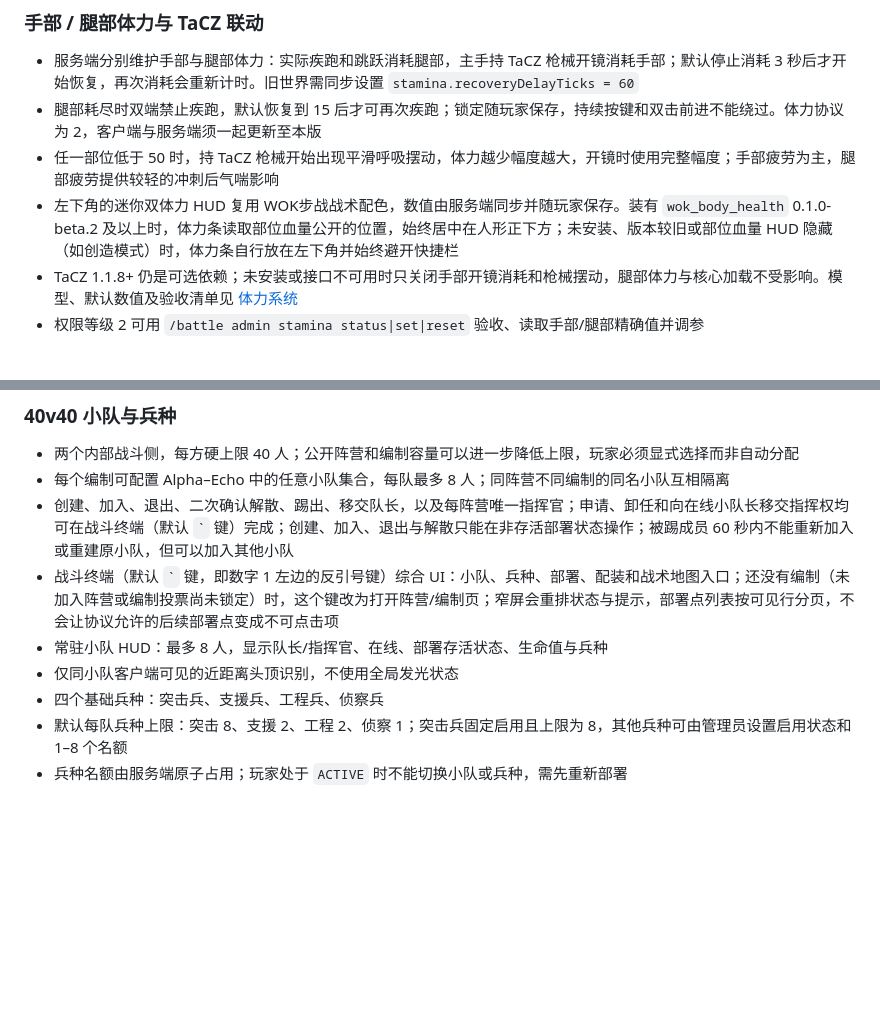
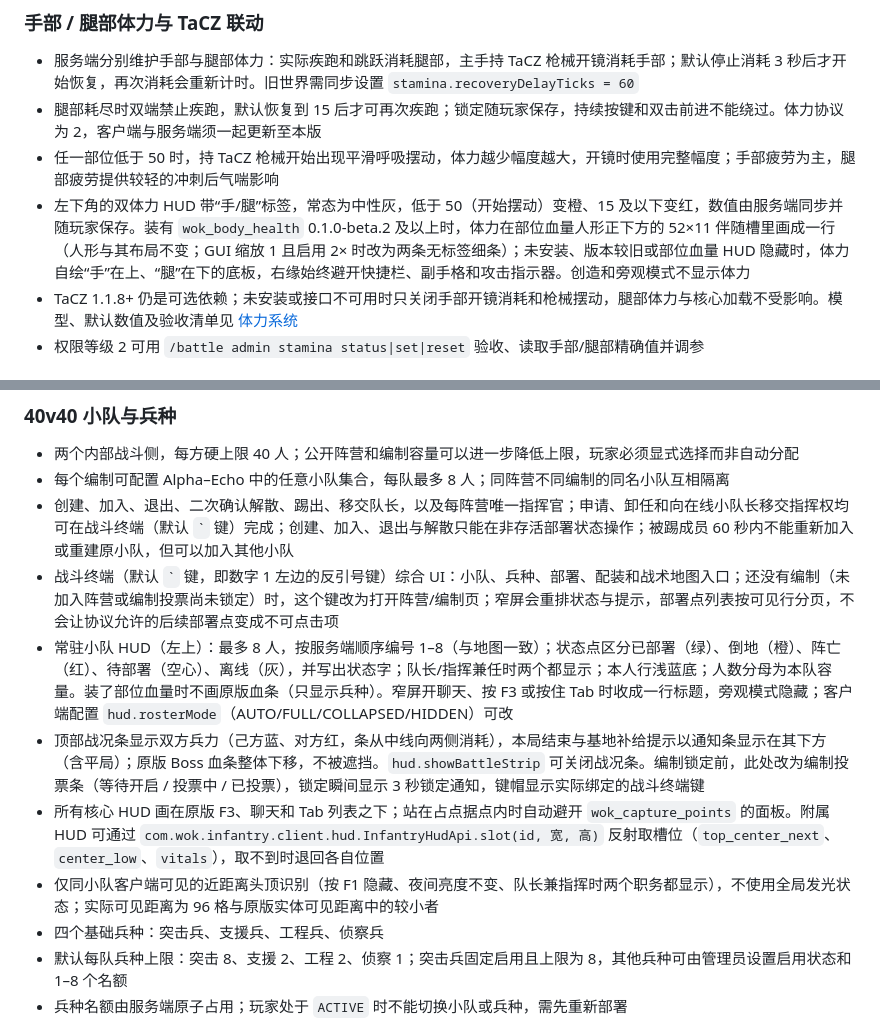
Before and after one commit to World-of-Kivotos/WOK-Infantry-Warfare-Mode, a Markdown page: wok_infantry/README.md, 2 parts joined by grey strips. Rendered like a GitHub page; blank space fills up the shorter version.

Commit message:
docs(核心): README 同步新战斗 HUD、体力手/腿、头顶标记与 InfantryHudApi 槽位说明（0.3.0-beta.8 B6）

```diff
--- a/wok_infantry/README.md
+++ b/wok_infantry/README.md
@@ -27,7 +27,7 @@ Minecraft 1.20.1 / Forge 47.4.22 的独立步战大战场核心，modId 为 `wok
 - 服务端分别维护手部与腿部体力：实际疾跑和跳跃消耗腿部，主手持 TaCZ 枪械开镜消耗手部；默认停止消耗 3 秒后才开始恢复，再次消耗会重新计时。旧世界需同步设置 `stamina.recoveryDelayTicks = 60`
 - 腿部耗尽时双端禁止疾跑，默认恢复到 15 后才可再次疾跑；锁定随玩家保存，持续按键和双击前进不能绕过。体力协议为 2，客户端与服务端须一起更新至本版
 - 任一部位低于 50 时，持 TaCZ 枪械开始出现平滑呼吸摆动，体力越少幅度越大，开镜时使用完整幅度；手部疲劳为主，腿部疲劳提供较轻的冲刺后气喘影响
-- 左下角的迷你双体力 HUD 复用 WOK步战战术配色，数值由服务端同步并随玩家保存。装有 `wok_body_health` 0.1.0-beta.2 及以上时，体力条读取部位血量公开的位置，始终居中在人形正下方；未安装、版本较旧或部位血量 HUD 隐藏（如创造模式）时，体力条自行放在左下角并始终避开快捷栏
+- 左下角的双体力 HUD 带“手/腿”标签，常态为中性灰，低于 50（开始摆动）变橙、15 及以下变红，数值由服务端同步并随玩家保存。装有 `wok_body_health` 0.1.0-beta.2 及以上时，体力在部位血量人形正下方的 52×11 伴随槽里画成一行（人形与其布局不变；GUI 缩放 1 且启用 2× 时改为两条无标签细条）；未安装、版本较旧或部位血量 HUD 隐藏时，体力自绘“手”在上、“腿”在下的底板，右缘始终避开快捷栏、副手格和攻击指示器。创造和旁观模式不显示体力
 - TaCZ 1.1.8+ 仍是可选依赖；未安装或接口不可用时只关闭手部开镜消耗和枪械摆动，腿部体力与核心加载不受影响。模型、默认数值及验收清单见 [体力系统](docs/STAMINA_SYSTEM.md)
 - 权限等级 2 可用 `/battle admin stamina status|set|reset` 验收、读取手部/腿部精确值并调参
 
@@ -47,8 +47,10 @@ Minecraft 1.20.1 / Forge 47.4.22 的独立步战大战场核心，modId 为 `wok
 - 每个编制可配置 Alpha–Echo 中的任意小队集合，每队最多 8 人；同阵营不同编制的同名小队互相隔离
 - 创建、加入、退出、二次确认解散、踢出、移交队长，以及每阵营唯一指挥官；申请、卸任和向在线小队长移交指挥权均可在战斗终端（默认 `` ` `` 键）完成；创建、加入、退出与解散只能在非存活部署状态操作；被踢成员 60 秒内不能重新加入或重建原小队，但可以加入其他小队
 - 战斗终端（默认 `` ` `` 键，即数字 1 左边的反引号键）综合 UI：小队、兵种、部署、配装和战术地图入口；还没有编制（未加入阵营或编制投票尚未锁定）时，这个键改为打开阵营/编制页；窄屏会重排状态与提示，部署点列表按可见行分页，不会让协议允许的后续部署点变成不可点击项
-- 常驻小队 HUD：最多 8 人，显示队长/指挥官、在线、部署存活状态、生命值与兵种
-- 仅同小队客户端可见的近距离头顶识别，不使用全局发光状态
+- 常驻小队 HUD（左上）：最多 8 人，按服务端顺序编号 1–8（与地图一致）；状态点区分已部署（绿）、倒地（橙）、阵亡（红）、待部署（空心）、离线（灰），并写出状态字；队长/指挥兼任时两个都显示；本人行浅蓝底；人数分母为本队容量。装了部位血量时不画原版血条（只显示兵种）。窄屏开聊天、按 F3 或按住 Tab 时收成一行标题，旁观模式隐藏；客户端配置 `hud.rosterMode`（AUTO/FULL/COLLAPSED/HIDDEN）可改
+- 顶部战况条显示双方兵力（己方蓝、对方红，条从中线向两侧消耗），本局结束与基地补给提示以通知条显示在其下方（含平局）；原版 Boss 血条整体下移，不被遮挡。`hud.showBattleStrip` 可关闭战况条。编制锁定前，此处改为编制投票条（等待开启 / 投票中 / 已投票），锁定瞬间显示 3 秒锁定通知，键帽显示实际绑定的战斗终端键
+- 所有核心 HUD 画在原版 F3、聊天和 Tab 列表之下；站在占点据点内时自动避开 `wok_capture_points` 的面板。附属 HUD 可通过 `com.wok.infantry.client.hud.InfantryHudApi.slot(id, 宽, 高)` 反射取槽位（`top_center_next`、`center_low`、`vitals`），取不到时退回各自位置
+- 仅同小队客户端可见的近距离头顶识别（按 F1 隐藏、夜间亮度不变、队长兼指挥时两个职务都显示），不使用全局发光状态；实际可见距离为 96 格与原版实体可见距离中的较小者
 - 四个基础兵种：突击兵、支援兵、工程兵、侦察兵
 - 默认每队兵种上限：突击 8、支援 2、工程 2、侦察 1；突击兵固定启用且上限为 8，其他兵种可由管理员设置启用状态和 1–8 个名额
 - 兵种名额由服务端原子占用；玩家处于 `ACTIVE` 时不能切换小队或兵种，需先重新部署
```
